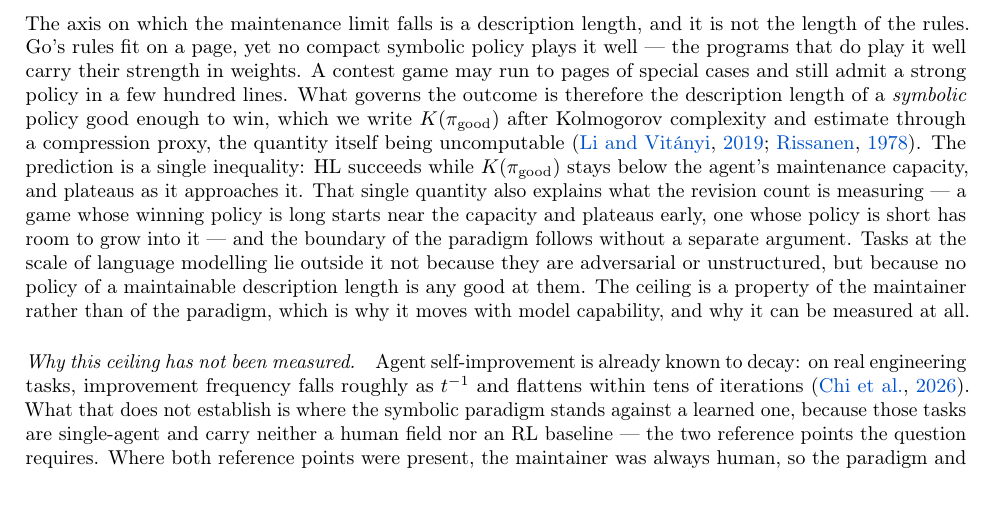
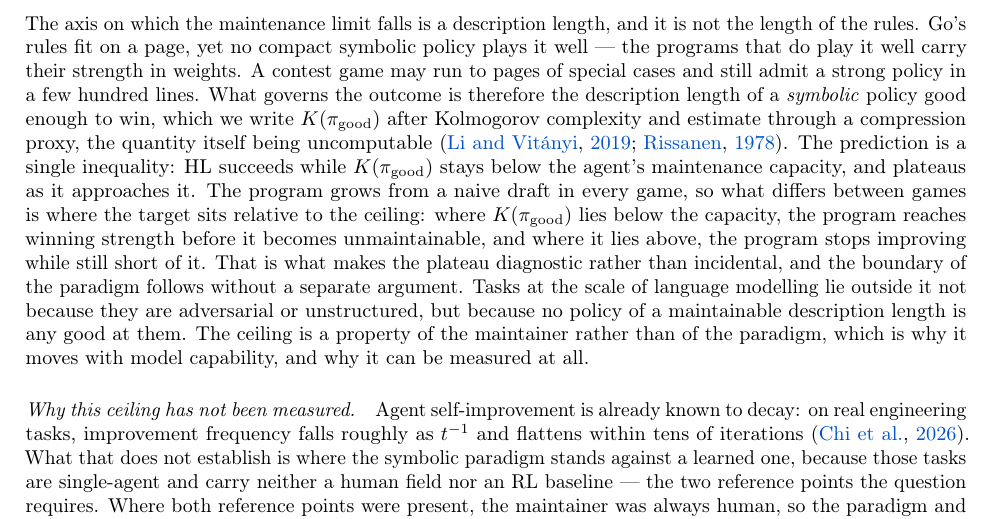
Before and after one commit to yks23/How-Far-Can-Heuristic-Learning-Go, a LaTeX document (main.tex, which reads sections/01-introduction.tex): part of page 3 of 6, cut so that both start at the same text. Compiled offline with pdfLaTeX.

Commit message:
Fix the mechanism in the central inequality
The K(pi_good) paragraph said a game whose winning policy is long 'starts
near the capacity and plateaus early'. The agent starts from a naive draft in
every game and the capacity is fixed by the agent, so nothing about the game
moves the starting point. What varies is where K(pi_good) sits relative to
the ceiling: below it the program reaches winning strength before becoming
unmaintainable, above it the program stops while still short of winning.
As written it read as though the game moved the ceiling, which inverts the
paper's own claim that the ceiling belongs to the maintainer.

Recorded as an invariant, and pushed the consequence into 05: the mechanism
predicts convergent description length at the plateau together with Elo that
varies by game, so both halves have to be reported -- convergent length with
convergent Elo would undercut the story rather than support it.

```diff
--- a/sections/01-introduction.tex
+++ b/sections/01-introduction.tex
@@ -179,11 +186,13 @@ $K(\pi_{\mathrm{good}})$ after Kolmogorov complexity and estimate through a
 compression proxy, the quantity itself being uncomputable
 \citep{lividanyi2019kolmogorov,rissanen1978mdl}. The prediction is a single
 inequality: HL succeeds while $K(\pi_{\mathrm{good}})$ stays below the agent's
-maintenance capacity, and plateaus as it approaches it. That single quantity
-also explains what the revision count is measuring --- a game whose winning
-policy is long starts near the capacity and plateaus early, one whose policy is
-short has room to grow into it --- and the boundary of the paradigm follows
-without a separate argument. Tasks at the scale of language
+maintenance capacity, and plateaus as it approaches it. The program grows from a
+naive draft in every game, so what differs between games is where the target sits
+relative to the ceiling: where $K(\pi_{\mathrm{good}})$ lies below the capacity,
+the program reaches winning strength before it becomes unmaintainable, and where
+it lies above, the program stops improving while still short of it. That is what
+makes the plateau diagnostic rather than incidental, and the boundary of the
+paradigm follows without a separate argument. Tasks at the scale of language
 modelling lie outside it not because they are adversarial or unstructured, but
 because no policy of a maintainable description length is any good at them. The
 ceiling is a property of the maintainer rather than of the paradigm, which is why
```
Also changed, not shown: sections/05-results.tex (+11 -0 lines), sections/01-introduction.tex (9 more changed lines).
